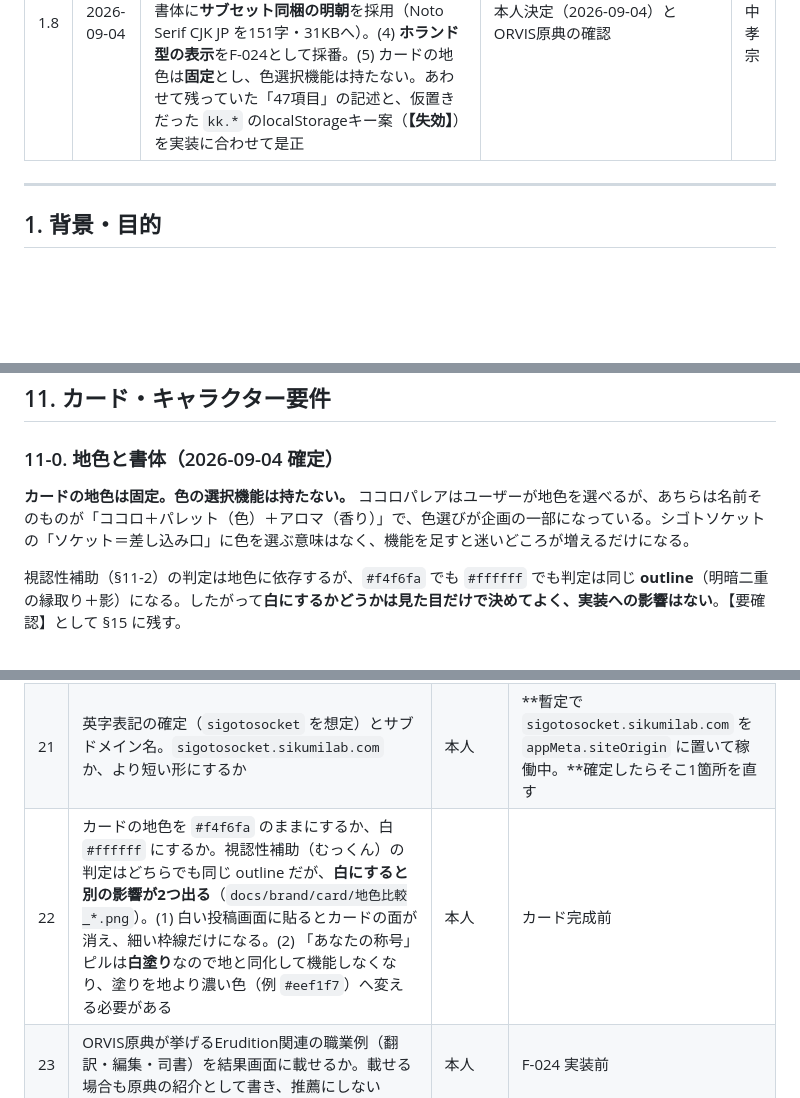
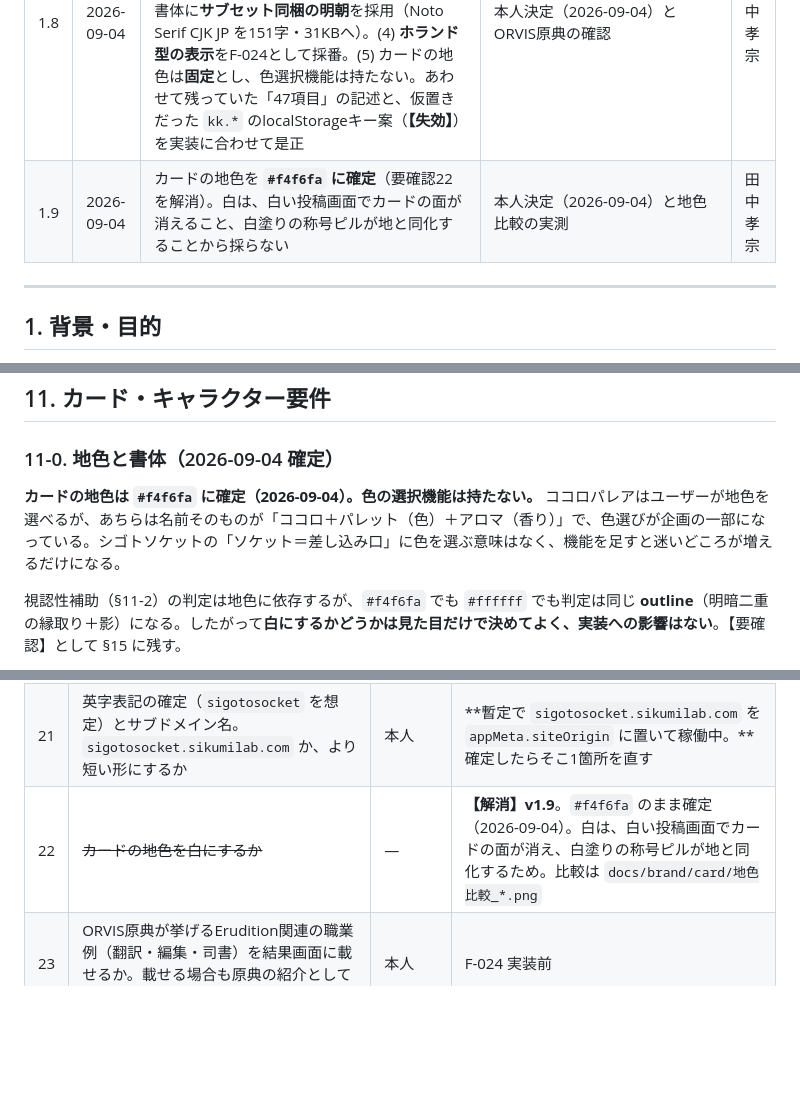
Before and after one commit to gerupon-lgtm/sigotosocket, a Markdown page: docs/requirements/要件定義書_シゴトソケット.md, 3 parts joined by grey strips. Rendered like a GitHub page; blank space fills up the shorter version.

Commit message:
要確認22を解消: カードの地色を #f4f6fa に確定
Co-Authored-By: Claude Opus 5 <noreply@anthropic.com>
Claude-Session: https://claude.ai/code/session_01UBtgMZnpSWEKNYQxHZc2bK

```diff
--- a/docs/requirements/要件定義書_シゴトソケット.md
+++ b/docs/requirements/要件定義書_シゴトソケット.md
@@ -30,6 +30,7 @@ ORVIS短縮版45問による職業興味診断Webアプリ。ココロパレア
 | 1.6 | 2026-09-04 | **正式サービス名を「シゴトソケット」に決定**。仮称「ココロカケル」は用語定義に旧称として記録。文書名・本文・localStorageキー（`sigotosocket:v1`）を一括更新。要確認#1が解消し、英字表記の確定を#21として新規登録 | 本人決定（2026-09-04） | 田中孝宗 |
 | 1.7 | 2026-09-04 | ココロパレアの実装確認を反映。**設問画面を1問1画面**、**出題順は原版の項目番号昇順で固定（シャッフルなし）**と確定。§5に残っていた「47問」「1画面あたり5〜8問」の記述を修正 | ココロパレアの実装（`questionnaire-screen.js`・`diagnostic-definition.js`）と本人決定 | 田中孝宗 |
 | 1.8 | 2026-09-04 | **ブランドと結果表現の方針を確定。**(1) 配色を緑系から紺系へ移行（ココロパレアと並べて見分けがつかないため）。(2) ブランドマークを確定し、favicon・アプリアイコン・webmanifest・OGP・CSPを追加。(3) 称号の書体に**サブセット同梱の明朝**を採用（Noto Serif CJK JP を151字・31KBへ）。(4) **ホランド型の表示**をF-024として採番。(5) カードの地色は**固定**とし、色選択機能は持たない。あわせて残っていた「47項目」の記述と、仮置きだった `kk.*` のlocalStorageキー案（**【失効】**）を実装に合わせて是正 | 本人決定（2026-09-04）とORVIS原典の確認 | 田中孝宗 |
+| 1.9 | 2026-09-04 | カードの地色を **`#f4f6fa` に確定**（要確認22を解消）。白は、白い投稿画面でカードの面が消えること、白塗りの称号ピルが地と同化することから採らない | 本人決定（2026-09-04）と地色比較の実測 | 田中孝宗 |
 
 ---
 
@@ -398,7 +399,7 @@ ORVIS短縮版45問による職業興味診断Webアプリ。ココロパレア
 
 ### 11-0. 地色と書体（2026-09-04 確定）
 
-**カードの地色は固定。色の選択機能は持たない。** ココロパレアはユーザーが地色を選べるが、あちらは名前そのものが「ココロ＋パレット（色）＋アロマ（香り）」で、色選びが企画の一部になっている。シゴトソケットの「ソケット＝差し込み口」に色を選ぶ意味はなく、機能を足すと迷いどころが増えるだけになる。
+**カードの地色は `#f4f6fa` に確定（2026-09-04）。色の選択機能は持たない。** ココロパレアはユーザーが地色を選べるが、あちらは名前そのものが「ココロ＋パレット（色）＋アロマ（香り）」で、色選びが企画の一部になっている。シゴトソケットの「ソケット＝差し込み口」に色を選ぶ意味はなく、機能を足すと迷いどころが増えるだけになる。
 
 視認性補助（§11-2）の判定は地色に依存するが、`#f4f6fa` でも `#ffffff` でも判定は同じ **outline**（明暗二重の縁取り＋影）になる。したがって**白にするかどうかは見た目だけで決めてよく、実装への影響はない**。【要確認】として §15 に残す。
 
@@ -531,7 +532,7 @@ F-015（履歴）、F-017（IPIP-VIA-R）。
 |---|---|---|---|
 | 1 | ~~正式サービス名~~ | — | **【解消】v1.6**。「シゴトソケット」に確定 |
 | 21 | 英字表記の確定（`sigotosocket` を想定）とサブドメイン名。`sigotosocket.sikumilab.com` か、より短い形にするか | 本人 | **暫定で `sigotosocket.sikumilab.com` を `appMeta.siteOrigin` に置いて稼働中。**確定したらそこ1箇所を直す |
-| 22 | カードの地色を `#f4f6fa` のままにするか、白 `#ffffff` にするか。視認性補助（むっくん）の判定はどちらでも同じ outline だが、**白にすると別の影響が2つ出る**（`docs/brand/card/地色比較_*.png`）。(1) 白い投稿画面に貼るとカードの面が消え、細い枠線だけになる。(2) 「あなたの称号」ピルは**白塗り**なので地と同化して機能しなくなり、塗りを地より濃い色（例 `#eef1f7`）へ変える必要がある | 本人 | カード完成前 |
+| 22 | ~~カードの地色を白にするか~~ | — | **【解消】v1.9**。`#f4f6fa` のまま確定（2026-09-04）。白は、白い投稿画面でカードの面が消え、白塗りの称号ピルが地と同化するため。比較は `docs/brand/card/地色比較_*.png` |
 | 23 | ORVIS原典が挙げるErudition関連の職業例（翻訳・編集・司書）を結果画面に載せるか。載せる場合も原典の紹介として書き、推薦にしない | 本人 | F-024 実装前 |
 | 24 | OGP画像のキャッチコピー。現在は仮で「8つの領域から、興味のかたちを見る」 | 本人 | 公開前 |
 | 20 | **小物の点数と構成**、およびポーズアセットへの焼き込み範囲。参照画像は素案 | 本人 | F-019（T-015）着手前 |
```
